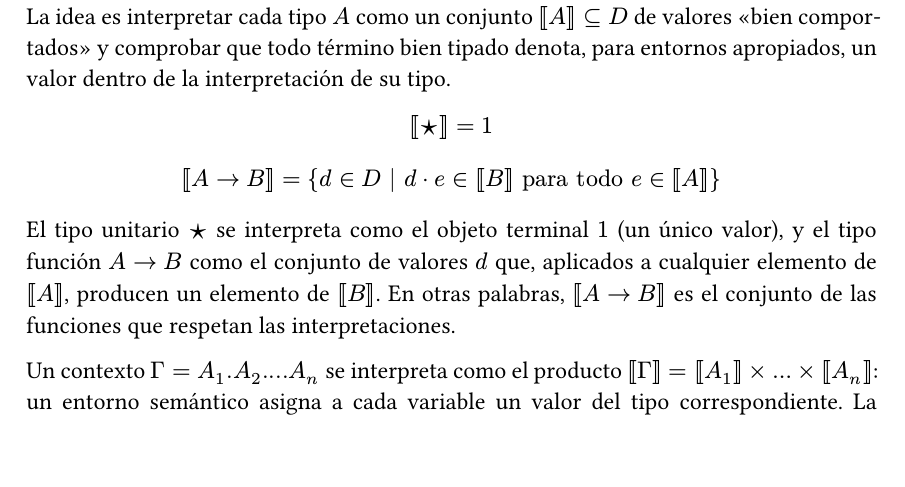
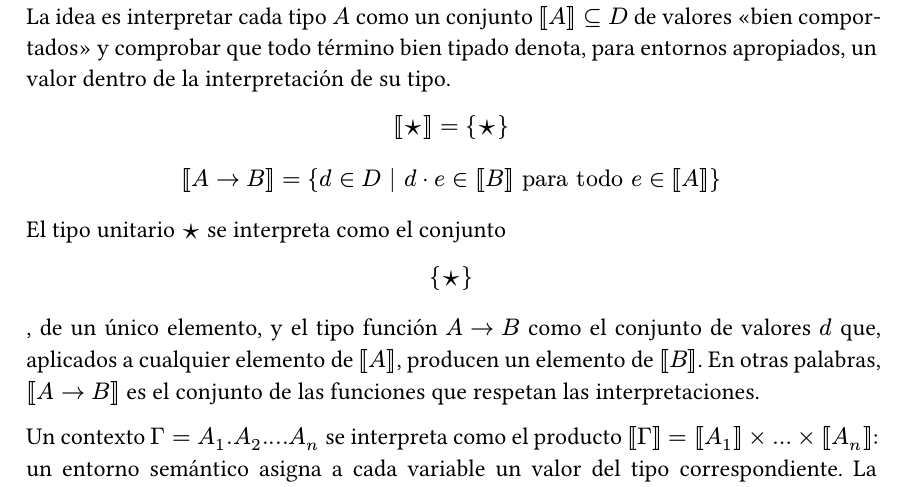
Before and after one commit to franciscojoray/trabajo-especial, a Typst document (main.typ): part of page 13 of 28, cut so that both start at the same text. Compiled offline with Typst 0.15.

Commit message:
Clarify interpretation of unit type in denotational semantics by updating its representation from a single value to a singleton set

```diff
--- a/main.typ
+++ b/main.typ
@@ -572,11 +572,11 @@ Para cerrar el capítulo, extendemos la semántica denotacional a los términos
 valores "bien comportados" y comprobar que todo término bien tipado denota, para
 entornos apropiados, un valor dentro de la interpretación de su tipo.
 
-$ [|★|] = 1 $
+$ [|★|] = {★} $
 
 $ [|A arrow B|] = { d in D | d · e in [|B|] "para todo" e in [|A|] } $
 
-El tipo unitario $★$ se interpreta como el objeto terminal $1$ (un único valor),
+El tipo unitario $★$ se interpreta como el conjunto $ {★} $, de un único elemento,
 y el tipo función $A arrow B$ como el conjunto de valores $d$ que, aplicados a
 cualquier elemento de $[|A|]$, producen un elemento de $[|B|]$. En otras palabras,
 $[|A arrow B|]$ es el conjunto de las funciones que respetan las interpretaciones.
```
